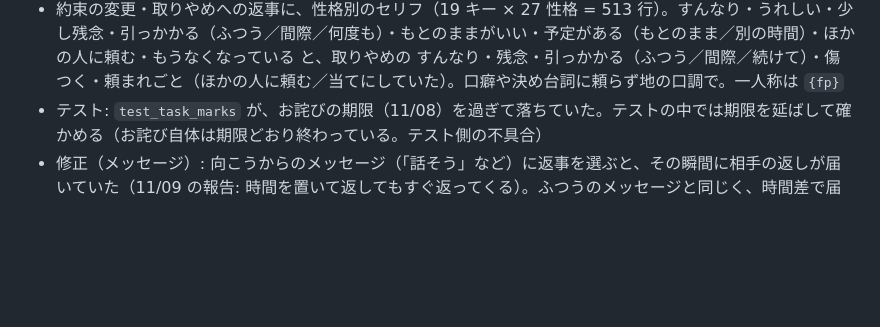
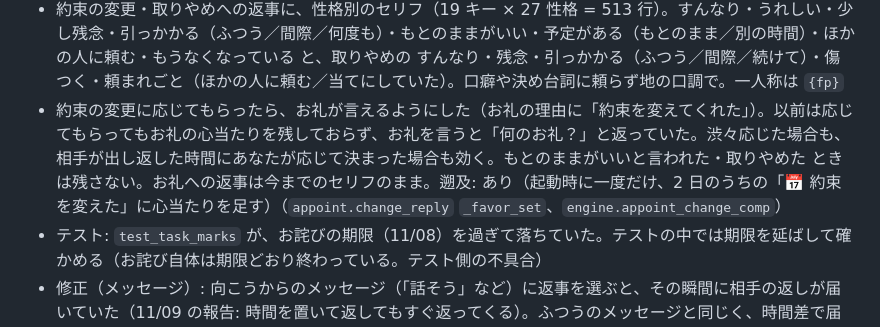
Before and after one commit to function2706/comfy_life, a Markdown page: docs/CHANGES.md, the part around the change. Drawn GitHub-style; blank space fills up the shorter version.

Commit message:
Note the appointment-change thanks fix in CHANGES (1.6.0beta)
変更履歴に「約束を変えてくれた」のお礼の直しを書き足した。

Co-Authored-By: Claude Opus 5.5 <noreply@anthropic.com>

```diff
--- a/docs/CHANGES.md
+++ b/docs/CHANGES.md
@@ -28,6 +28,7 @@
 - 修正（内職・ピクロス）: 難しいピクロスで、盤の大きさが合っていなかった（11/08 の報告）。マスの大きさを、横のヒントの欄を 2.2 マス分と決め打ちにして決めていたが、難（20×20）は数字が多くて欄が 3 マス分以上に広がり、盤が画面の幅からはみ出していた。盤を中央寄せにしていたので、はみ出した分は左右で切れ（左はヒントの頭、右は最後の列）、ずらしても見えなかった。いちばん長いヒントの字数から欄の幅を見積もり、盤と合わせて収まる大きさにする（内職の画面で、易 34px・中 29px・難 20px）。それでも収まらないとき（スマホの幅など）は、左端から並べて横にずらせる
 - 決まった約束を、こちらから変える・取りやめるようにした。以前は相手の側には「自分の都合で日をずらす」「当日のキャンセル」があるのに、あなたの側は行かない（すっぽかす）しかなかった。トークとカレンダーの約束の欄に「変えたい」「取りやめる」。変えたいときは日時（・行き先・すること。頼まれごとと頼んだ手伝いは日時だけ）を選んで送り、返事は時間差で届く。返事が来るまでは、もとの約束のまま。応じるかと受け取り方は、相手のその時間の予定（予定があれば別の時間を返すか、もとのままがいいと言う）・伝えた時期（何日も前なら軽く、前日は少し残念、当日の直前は重い）・何回目か（同じ約束を何度も・最近続けて動かすと悪くなる）・お互いさま（相手が最近ずらした・取りやめた・来なかったなら、すんなり応じやすい）・誰が誘ったか（相手から誘った約束は残念がりやすい）・性格（時間にきっちりした人ほど気にする）・仲と機嫌と献身・変え方の中身（好きな所へ・早く会える なら喜ぶことも）で決まる。結果は すんなり（何も変わらない）／少し残念／応じるが引っかかる（謝れる心当たりになる）／もとのままがいい／別の時間を返す。頼まれごとは「それならほかの人に頼む」になることも。取りやめは伝えた時点で決まり（断られない）、受け取り方は同じ考え方で変わる（何日も前ならすんなり〜残念がる、直前や続けてだと引っかかる・傷つく。すっぽかすより軽い）。試すと（仲 60・機嫌 60）、4 日前に一度だけ変えるとすんなり 10 割、2 日前で 8 割、前日は 2 割（お互いさまなら 9 割以上）、当日の直前は 0 割。取りやめは 5 日前なら すんなり 4〜5 割・残りは残念がる、3 時間前だと引っかかる 7〜8 割・傷つく 2〜3 割。あわせて、約束の返事（誘い・変更・取りやめ）を待っている間に別のメッセージを送ると、約束の返事が消えていたのを直した（返事は二つ届く）。遡及: なし（いま決まっている約束も、そのまま変えられる。「お互いさま」は、これからの相手のずらし・取りやめ・すっぽかしから数える）（`appoint.change` `cancel` `change_score` `change_reply`、性格別セリフのキー `chat.appoint_change_*` `chat.appoint_cancel_*`）
 - 約束の変更・取りやめへの返事に、性格別のセリフ（19 キー × 27 性格 = 513 行）。すんなり・うれしい・少し残念・引っかかる（ふつう／間際／何度も）・もとのままがいい・予定がある（もとのまま／別の時間）・ほかの人に頼む・もうなくなっている と、取りやめの すんなり・残念・引っかかる（ふつう／間際／続けて）・傷つく・頼まれごと（ほかの人に頼む／当てにしていた）。口癖や決め台詞に頼らず地の口調で。一人称は `{fp}`
+- 約束の変更に応じてもらったら、お礼が言えるようにした（お礼の理由に「約束を変えてくれた」）。以前は応じてもらってもお礼の心当たりを残しておらず、お礼を言うと「何のお礼？」と返っていた。渋々応じた場合も、相手が出し返した時間にあなたが応じて決まった場合も効く。もとのままがいいと言われた・取りやめた ときは残さない。お礼への返事は今までのセリフのまま。遡及: あり（起動時に一度だけ、2 日のうちの「📅 約束を変えた」に心当たりを足す）（`appoint.change_reply` `_favor_set`、`engine.appoint_change_comp`）
 - テスト: `test_task_marks` が、お詫びの期限（11/08）を過ぎて落ちていた。テストの中では期限を延ばして確かめる（お詫び自体は期限どおり終わっている。テスト側の不具合）
 - 修正（メッセージ）: 向こうからのメッセージ（「話そう」など）に返事を選ぶと、その瞬間に相手の返しが届いていた（11/09 の報告: 時間を置いて返してもすぐ返ってくる）。ふつうのメッセージと同じく、時間差で届く。相手は送ったあとしばらくスマホを見ているので、すぐ返せば早く（中央値 1 分ほど）、時間を置いてスマホを置いたあとに返すと遅い（中央値 5 分ほど。たまに何時間も）。寝ている・手が離せない間は、そのあと。既読も、受け取り方（よく効いた・ふつう・よくなかった）と返しも、届いたときに決まる。画面を閉じていた間の自動の返事は、これまでどおりその場で（`presence._reply` `reply_land`）
 - 修正（画面を閉じていた間の仕事）: 体調がすぐれず早退したのに、昼休みのあとの勤めにまた職場へ行き、空き時間には研鑽などをしていた。早退した日・体調が悪くて仕事を休んだ日は、そのあと出かけず、家で休む（「休む（体調が悪いので）」）。以前からの不具合。遡及はしない（済んだ日のこと）
```
